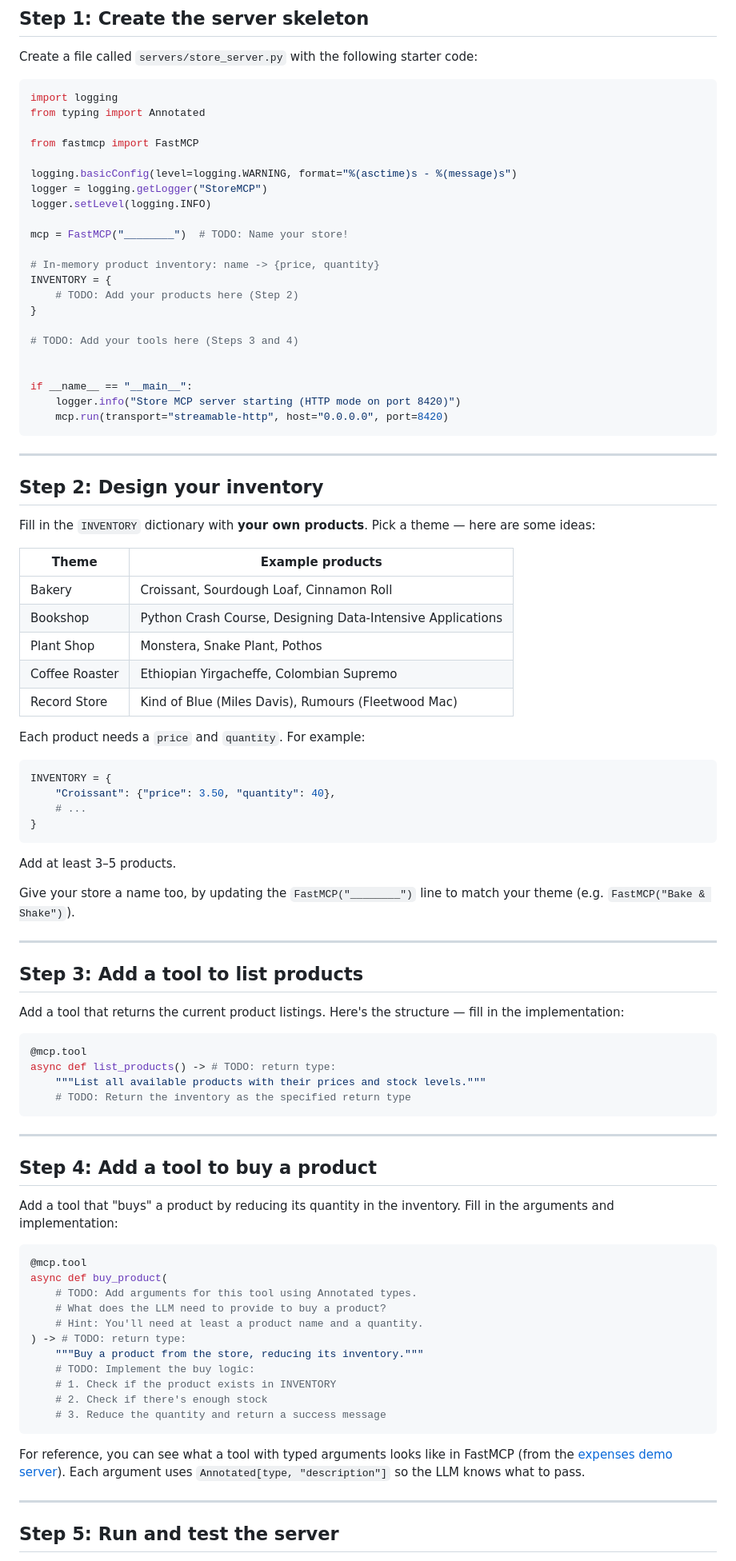
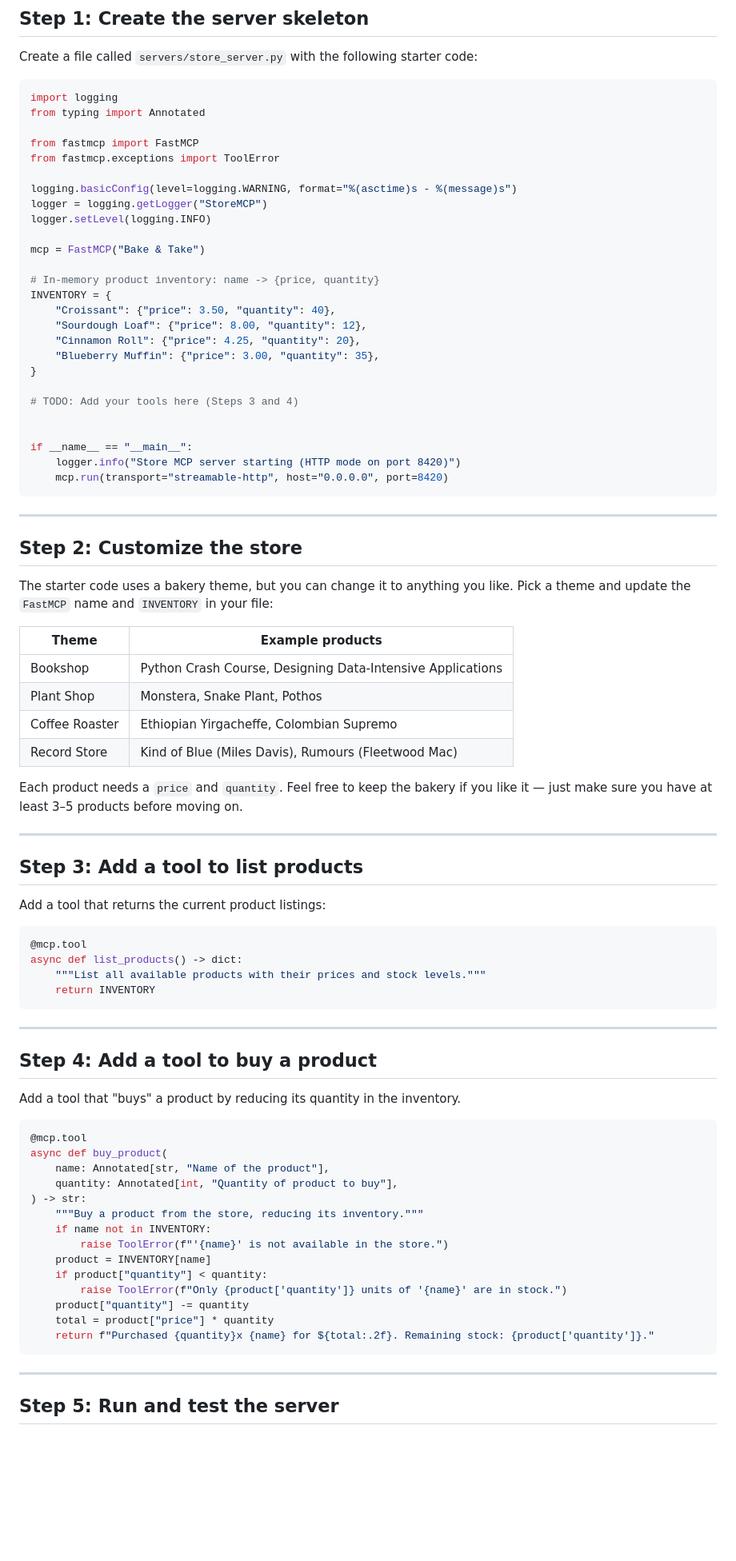
Before and after one commit to pamelafox/github-copilot-mcp-tutorial, a Markdown page: exercise3.md, the part around one of its changes. Shown at 80% size. Drawn GitHub-style; blank space fills up the shorter version.

Commit message:
Exercise 3 changes

````diff
--- a/exercise3.md
+++ b/exercise3.md
@@ -21,16 +21,20 @@ import logging
 from typing import Annotated
 
 from fastmcp import FastMCP
+from fastmcp.exceptions import ToolError
 
 logging.basicConfig(level=logging.WARNING, format="%(asctime)s - %(message)s")
 logger = logging.getLogger("StoreMCP")
 logger.setLevel(logging.INFO)
 
-mcp = FastMCP("________")  # TODO: Name your store!
+mcp = FastMCP("Bake & Take")
 
 # In-memory product inventory: name -> {price, quantity}
 INVENTORY = {
-    # TODO: Add your products here (Step 2)
+    "Croissant": {"price": 3.50, "quantity": 40},
+    "Sourdough Loaf": {"price": 8.00, "quantity": 12},
+    "Cinnamon Roll": {"price": 4.25, "quantity": 20},
+    "Blueberry Muffin": {"price": 3.00, "quantity": 35},
 }
 
 # TODO: Add your tools here (Steps 3 and 4)
@@ -43,65 +47,54 @@ if __name__ == "__main__":
 
 ---
 
-## Step 2: Design your inventory
+## Step 2: Customize the store
 
-Fill in the `INVENTORY` dictionary with **your own products**. Pick a theme — here are some ideas:
+The starter code uses a bakery theme, but you can change it to anything you like. Pick a theme and update the `FastMCP` name and `INVENTORY` in your file:
 
 | Theme | Example products |
 | --- | --- |
-| Bakery | Croissant, Sourdough Loaf, Cinnamon Roll |
 | Bookshop | Python Crash Course, Designing Data-Intensive Applications |
 | Plant Shop | Monstera, Snake Plant, Pothos |
 | Coffee Roaster | Ethiopian Yirgacheffe, Colombian Supremo |
 | Record Store | Kind of Blue (Miles Davis), Rumours (Fleetwood Mac) |
 
-Each product needs a `price` and `quantity`. For example:
-
-```python
-INVENTORY = {
-    "Croissant": {"price": 3.50, "quantity": 40},
-    # ...
-}
-```
-
-Add at least 3–5 products.
-
-Give your store a name too, by updating the `FastMCP("________")` line to match your theme (e.g. `FastMCP("Bake & Shake")`).
+Each product needs a `price` and `quantity`. Feel free to keep the bakery if you like it — just make sure you have at least 3–5 products before moving on.
 
 ---
 
 ## Step 3: Add a tool to list products
 
-Add a tool that returns the current product listings. Here's the structure — fill in the implementation:
+Add a tool that returns the current product listings:
 
 ```python
 @mcp.tool
-async def list_products() -> # TODO: return type:
+async def list_products() -> dict:
     """List all available products with their prices and stock levels."""
-    # TODO: Return the inventory as the specified return type
+    return INVENTORY
 ```
 
 ---
 
 ## Step 4: Add a tool to buy a product
 
-Add a tool that "buys" a product by reducing its quantity in the inventory. Fill in the arguments and implementation:
+Add a tool that "buys" a product by reducing its quantity in the inventory.
 
 ```python
 @mcp.tool
 async def buy_product(
-    # TODO: Add arguments for this tool using Annotated types.
-    # What does the LLM need to provide to buy a product?
-    # Hint: You'll need at least a product name and a quantity.
-) -> # TODO: return type:
+    name: Annotated[str, "Name of the product"],
+    quantity: Annotated[int, "Quantity of product to buy"],
+) -> str:
     """Buy a product from the store, reducing its inventory."""
-    # TODO: Implement the buy logic:
-    # 1. Check if the product exists in INVENTORY
-    # 2. Check if there's enough stock
-    # 3. Reduce the quantity and return a success message
+    if name not in INVENTORY:
+        raise ToolError(f"'{name}' is not available in the store.")
+    product = INVENTORY[name]
+    if product["quantity"] < quantity:
+        raise ToolError(f"Only {product['quantity']} units of '{name}' are in stock.")
+    product["quantity"] -= quantity
+    total = product["price"] * quantity
+    return f"Purchased {quantity}x {name} for ${total:.2f}. Remaining stock: {product['quantity']}."
 ```
-
-For reference, you can see what a tool with typed arguments looks like in FastMCP (from the [expenses demo server](servers/expenses_tracker.py)). Each argument uses `Annotated[type, "description"]` so the LLM knows what to pass.
 
 ---
 
````
Also changed, not shown: other parts of exercise3.md (+21 -11 lines).
